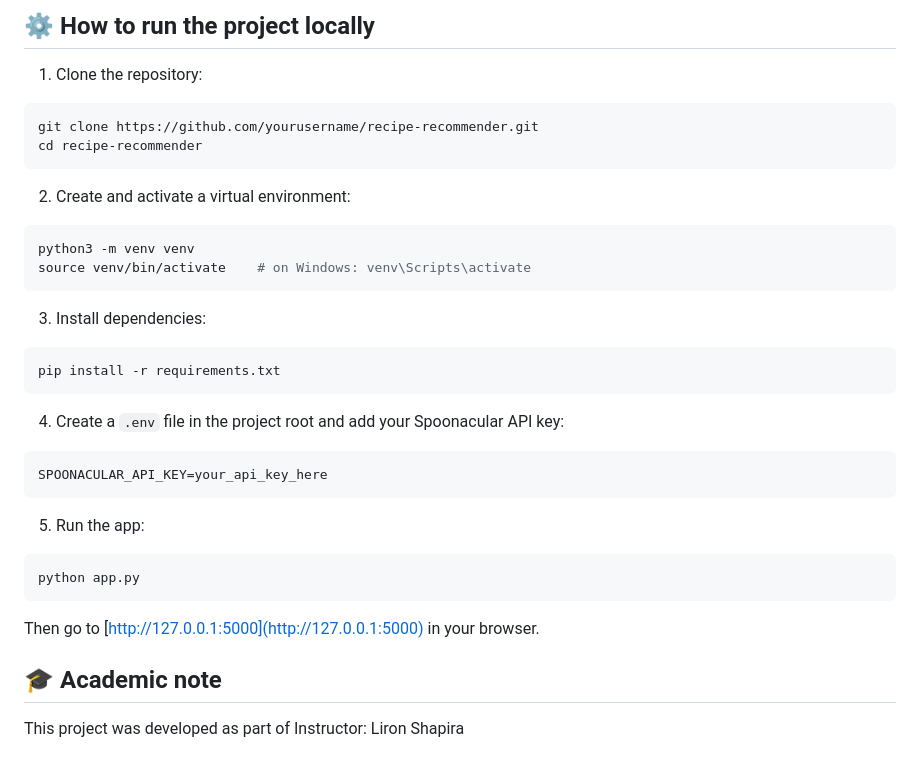
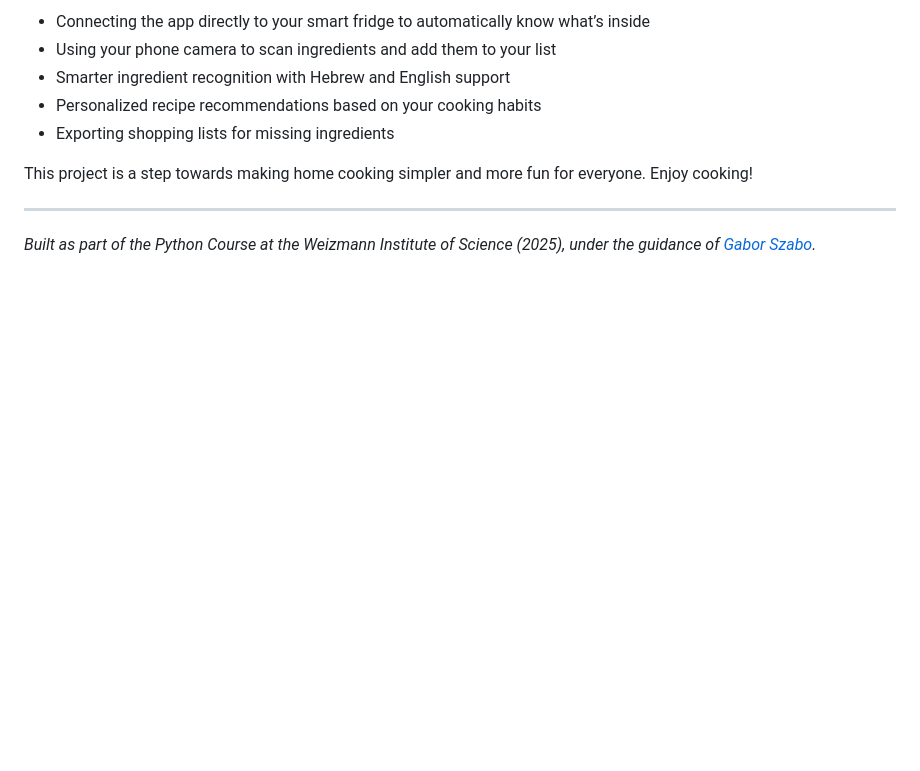
Before and after one commit to benellylevy/recipe-recommander, a Markdown page: readme.md, the part around the change printed below. Drawn GitHub-style; blank space fills up the shorter version.

````diff
--- a/readme.md
+++ b/readme.md
@@ -48,41 +55,11 @@ After submitting the form, the user receives:
 
-## ⚙️ How to run the project locally
+- Connecting the app directly to your smart fridge to automatically know what’s inside
+- Using your phone camera to scan ingredients and add them to your list
+- Smarter ingredient recognition with Hebrew and English support
+- Personalized recipe recommendations based on your cooking habits
+- Exporting shopping lists for missing ingredients
 
-1. Clone the repository:
+This project is a step towards making home cooking simpler and more fun for everyone. Enjoy cooking!
 
-```bash
-git clone https://github.com/yourusername/recipe-recommender.git
-cd recipe-recommender
-```
-
-2. Create and activate a virtual environment:
-
-```bash
-python3 -m venv venv
-source venv/bin/activate    # on Windows: venv\Scripts\activate
-```
-
-3. Install dependencies:
-
-```bash
-pip install -r requirements.txt
-```
-
-4. Create a `.env` file in the project root and add your Spoonacular API key:
-
-```
-SPOONACULAR_API_KEY=your_api_key_here
-```
-
-5. Run the app:
-
-```bash
-python app.py
-```
-
-Then go to [http://127.0.0.1:5000](http://127.0.0.1:5000) in your browser.
-
-## 🎓 Academic note
-
-This project was developed as part of
-Instructor: Liron Shapira
+---
+*Built as part of the Python Course at the Weizmann Institute of Science (2025), under the guidance of [Gabor Szabo](https://https://github.com/szabgab).*
````
Also changed, not shown: other parts of readme.md (+37 -30 lines), static/screenshot.png (added).
